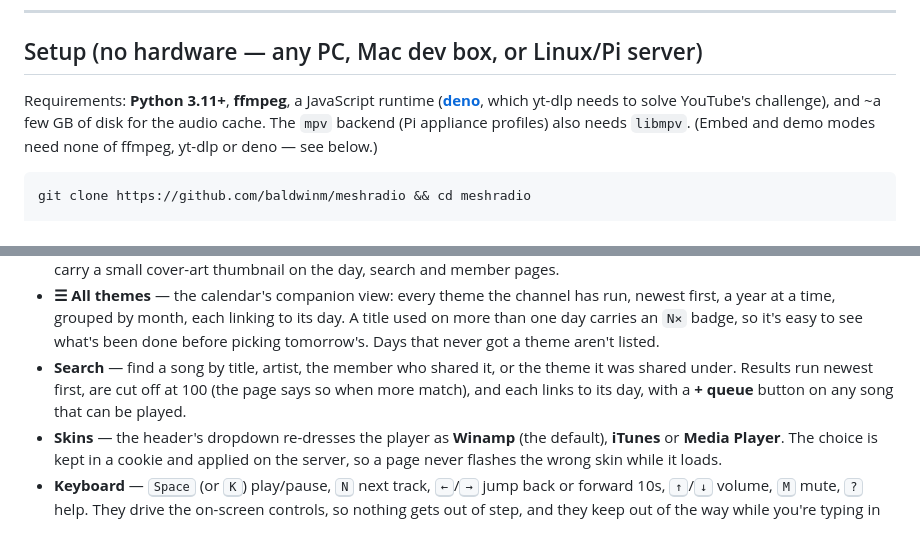
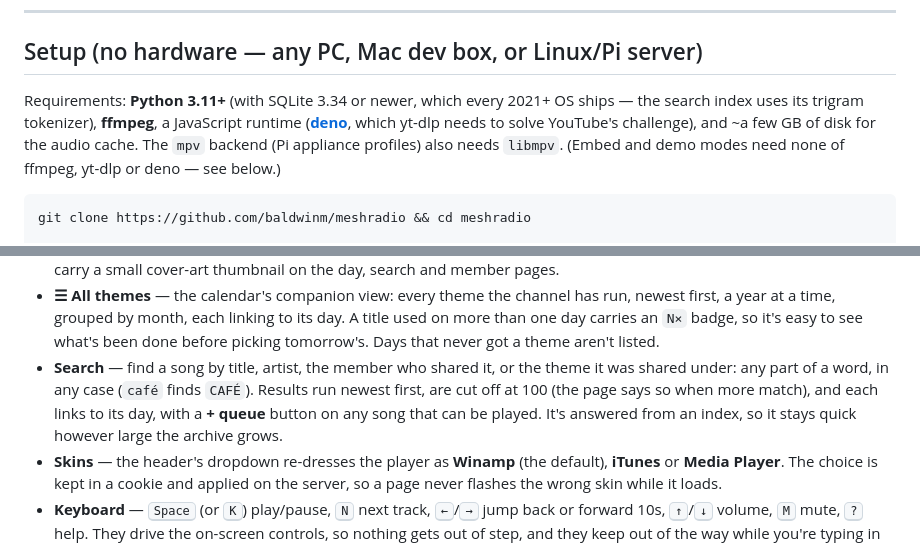
Before and after one commit to baldwinm/meshradio, a Markdown page: README.md, 2 parts joined by grey strips. Drawn GitHub-style.

Commit message:
Describe the performance work in the README and architecture doc
Search is documented as index-backed with its substring and case-folding
semantics and the SQLite 3.34 requirement; the cache pruner's order, the
event-driven archive caches with their safety TTL, the connection tuning
and the gzip level are described where the doc covers each.

Co-Authored-By: Claude Fable 5.1 <noreply@anthropic.com>
Claude-Session: https://claude.ai/code/session_019o3XUjjMLPh62biHmEqwZj

```diff
--- a/README.md
+++ b/README.md
@@ -67,9 +67,10 @@ keeps the credit.
 
 ## Setup (no hardware — any PC, Mac dev box, or Linux/Pi server)
 
-Requirements: **Python 3.11+**, **ffmpeg**, a JavaScript runtime
-(**[deno](https://deno.com)**, which yt-dlp needs to solve YouTube's challenge),
-and ~a few GB of disk for the audio cache. The `mpv` backend (Pi appliance
+Requirements: **Python 3.11+** (with SQLite 3.34 or newer, which every
+2021+ OS ships — the search index uses its trigram tokenizer), **ffmpeg**, a
+JavaScript runtime (**[deno](https://deno.com)**, which yt-dlp needs to solve
+YouTube's challenge), and ~a few GB of disk for the audio cache. The `mpv` backend (Pi appliance
 profiles) also needs `libmpv`. (Embed and demo modes need none of ffmpeg,
 yt-dlp or deno — see below.)
 
@@ -211,9 +212,11 @@ device on your LAN — e.g. `http://meshradio.local:8080` if the Pi's hostname i
   see what's been done before picking tomorrow's. Days that never got a theme
   aren't listed.
 - **Search** — find a song by title, artist, the member who shared it, or the
-  theme it was shared under. Results run newest first, are cut off at 100 (the
-  page says so when more match), and each links to its day, with a **+ queue**
-  button on any song that can be played.
+  theme it was shared under: any part of a word, in any case (`café` finds
+  `CAFÉ`). Results run newest first, are cut off at 100 (the page says so when
+  more match), and each links to its day, with a **+ queue** button on any
+  song that can be played. It's answered from an index, so it stays quick
+  however large the archive grows.
 - **Skins** — the header's dropdown re-dresses the player as **Winamp** (the
   default), **iTunes** or **Media Player**. The choice is kept in a cookie and
   applied on the server, so a page never flashes the wrong skin while it loads.
```
Also changed, not shown: meshradio-architecture.md (+4 -4 lines).
